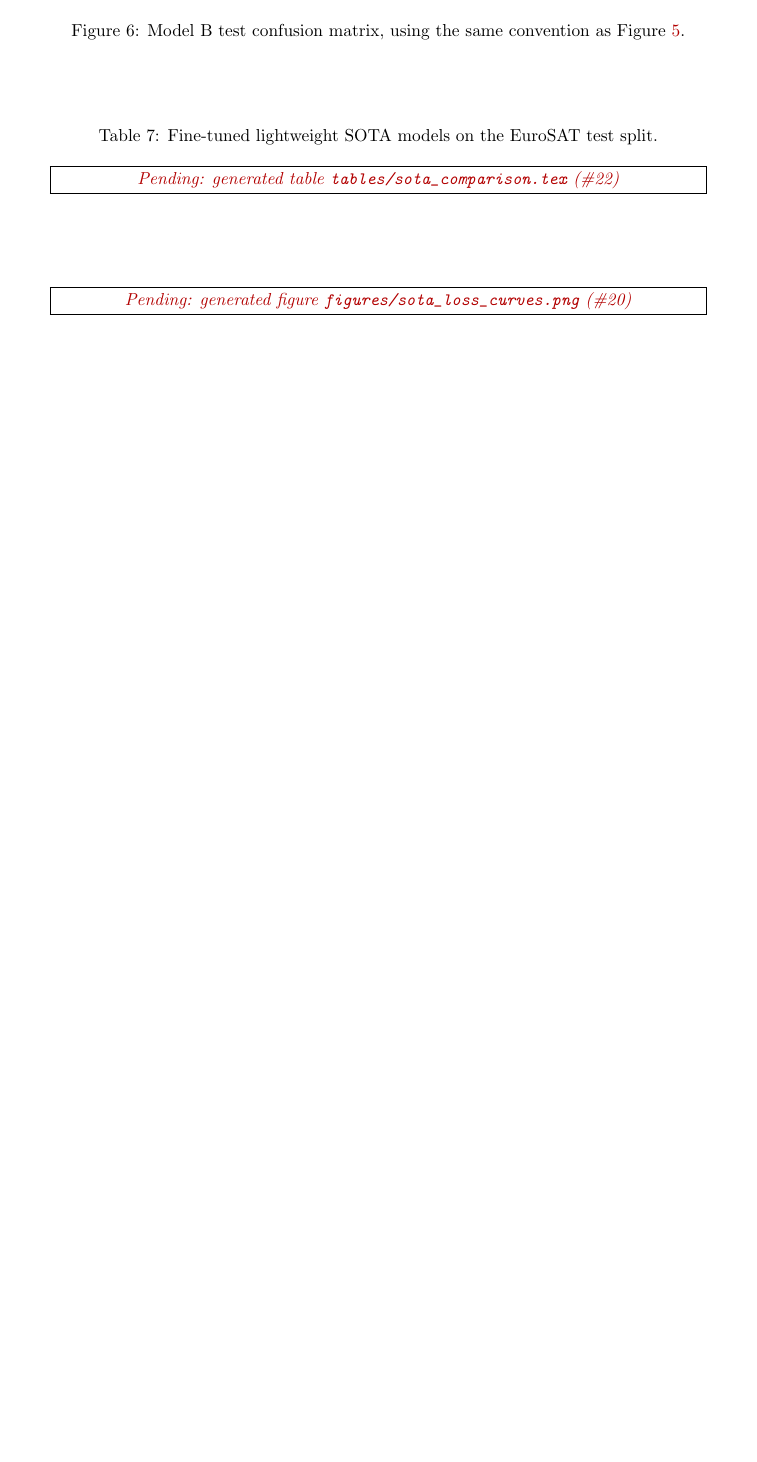
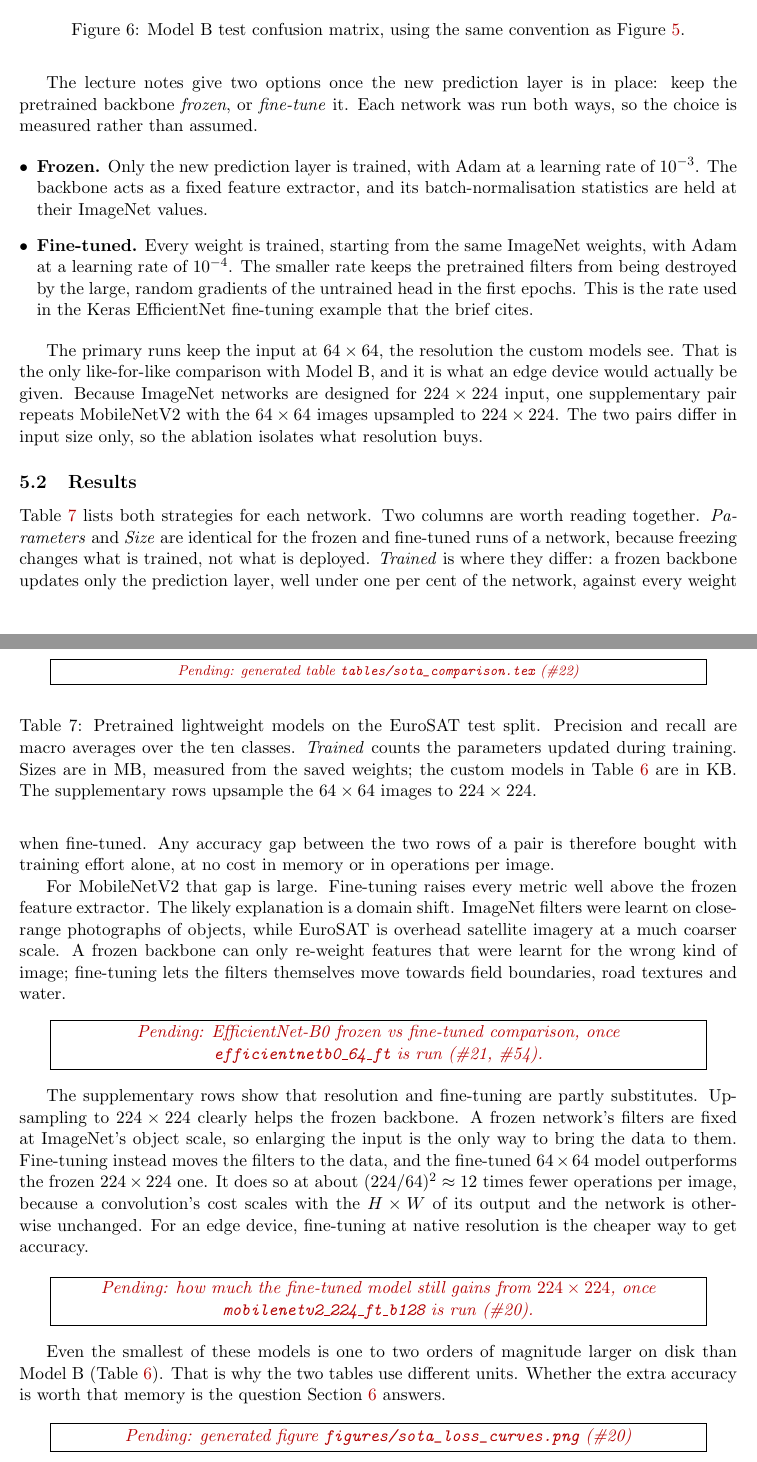
Before and after one commit to dpiyumal2319/pattern-recognition-cnn-edge, a LaTeX document (report/main.tex, which reads report/sections/sota_results.tex): part of page 14 of 16 before the commit and two parts of pages 14 and 15 of 17 after it, the two joined at a grey line, cut so that both start at the same text, the shorter picture padded with empty space. Compiled offline with pdfLaTeX.

Commit message:
docs(report): SOTA transfer-learning protocol and results discussion

```diff
--- a/report/sections/sota_results.tex
+++ b/report/sections/sota_results.tex
@@ -11 +17,24 @@
+The lecture notes give two options once the new prediction layer is in place:
+keep the pretrained backbone \emph{frozen}, or \emph{fine-tune} it. Each
+network was run both ways, so the choice is measured rather than assumed.
+
+\begin{itemize}[leftmargin=*]
+  \item \textbf{Frozen.} Only the new prediction layer is trained, with Adam at
+  a learning rate of $10^{-3}$. The backbone acts as a fixed feature extractor,
+  and its batch-normalisation statistics are held at their ImageNet values.
+  \item \textbf{Fine-tuned.} Every weight is trained, starting from the same
+  ImageNet weights, with Adam at a learning rate of $10^{-4}$. The smaller rate
+  keeps the pretrained filters from being destroyed by the large, random
+  gradients of the untrained head in the first epochs. This is the rate used
+  in the Keras EfficientNet fine-tuning example that the brief cites.
+\end{itemize}
+
+The primary runs keep the input at $64\times64$, the resolution the custom
+models see. That is the only like-for-like comparison with Model~B, and it is
+what an edge device would actually be given. Because ImageNet networks are
+designed for $224\times224$ input, one supplementary pair repeats MobileNetV2
+with the $64\times64$ images upsampled to $224\times224$. The two pairs differ
+in input size only, so the ablation isolates what resolution buys.
+
+\subsection{Results}
 \label{sec:sota-results}
@@ -15,10 +41,56 @@ EfficientNet-B0 (\#22)}
 
 \begin{table}[htbp]
   \centering
-  \caption{Fine-tuned lightweight SOTA models on the EuroSAT test split.}
+  % Nine columns: set small rather than \resizebox-ed, because the Pending
+  % box \generatedtable shows before the runs exist cannot sit in a \resizebox.
+  \footnotesize
+  \setlength{\tabcolsep}{4pt}
+  \generatedtable{tables/sota_comparison.tex}{\#22}
+  \caption{Pretrained lightweight models on the EuroSAT test split. Precision
+  and recall are macro averages over the ten classes. \emph{Trained} counts the
+  parameters updated during training. Sizes are in MB, measured from the saved
+  weights; the custom models in Table~\ref{tab:custom-comparison} are in KB.
+  The supplementary rows upsample the $64\times64$ images to $224\times224$.}
   \label{tab:sota-comparison}
-  \generatedtable{tables/sota_comparison.tex}{\#22}
 \end{table}
+
+Table~\ref{tab:sota-comparison} lists both strategies for each network. Two
+columns are worth reading together. \emph{Parameters} and \emph{Size} are
+identical for the frozen and fine-tuned runs of a network, because freezing
+changes what is trained, not what is deployed. \emph{Trained} is where they
+differ: a frozen backbone updates only the prediction layer, well under one
+per cent of the network, against every weight when fine-tuned. Any accuracy gap between the two
+rows of a pair is therefore bought with training effort alone, at no cost in
+memory or in operations per image.
+
+For MobileNetV2 that gap is large. Fine-tuning raises every metric well above
+the frozen feature extractor. The likely explanation is a domain shift.
+ImageNet filters were learnt on close-range photographs of objects, while
+EuroSAT is overhead satellite imagery at a much coarser scale. A frozen backbone can
+only re-weight features that were learnt for the wrong kind of image;
+fine-tuning lets the filters themselves move towards field boundaries, road
+textures and water.
+
+\pending{EfficientNet-B0 frozen vs fine-tuned comparison, once
+\texttt{efficientnetb0\_64\_ft} is run (\#21, \#54).}
+
+The supplementary rows show that resolution and fine-tuning are partly
+substitutes. Upsampling to $224\times224$ clearly helps the frozen backbone. A
+frozen network's filters are fixed at ImageNet's object scale, so enlarging
+the input is the only way to bring the data to them. Fine-tuning instead moves
+the filters to the data, and the fine-tuned $64\times64$ model outperforms the
+frozen $224\times224$ one. It does so at about $(224/64)^2\approx12$ times fewer
+operations per image, because a convolution's cost scales with the $H\times W$
+of its output and the network is otherwise unchanged. For an edge device,
+fine-tuning at native resolution is the cheaper way to get accuracy.
+
+\pending{how much the fine-tuned model still gains from $224\times224$, once
+\texttt{mobilenetv2\_224\_ft\_b128} is run (\#20).}
+
+Even the smallest of these models is one to two orders of magnitude larger on
+disk than Model~B (Table~\ref{tab:custom-comparison}). That is why the two tables
+use different units. Whether the extra accuracy is worth that memory is the
+question Section~\ref{sec:task6} answers.
 
 \begin{figure}[htbp]
   \centering
```
Also changed, not shown: report/sections/sota_results.tex (27 more changed lines).
